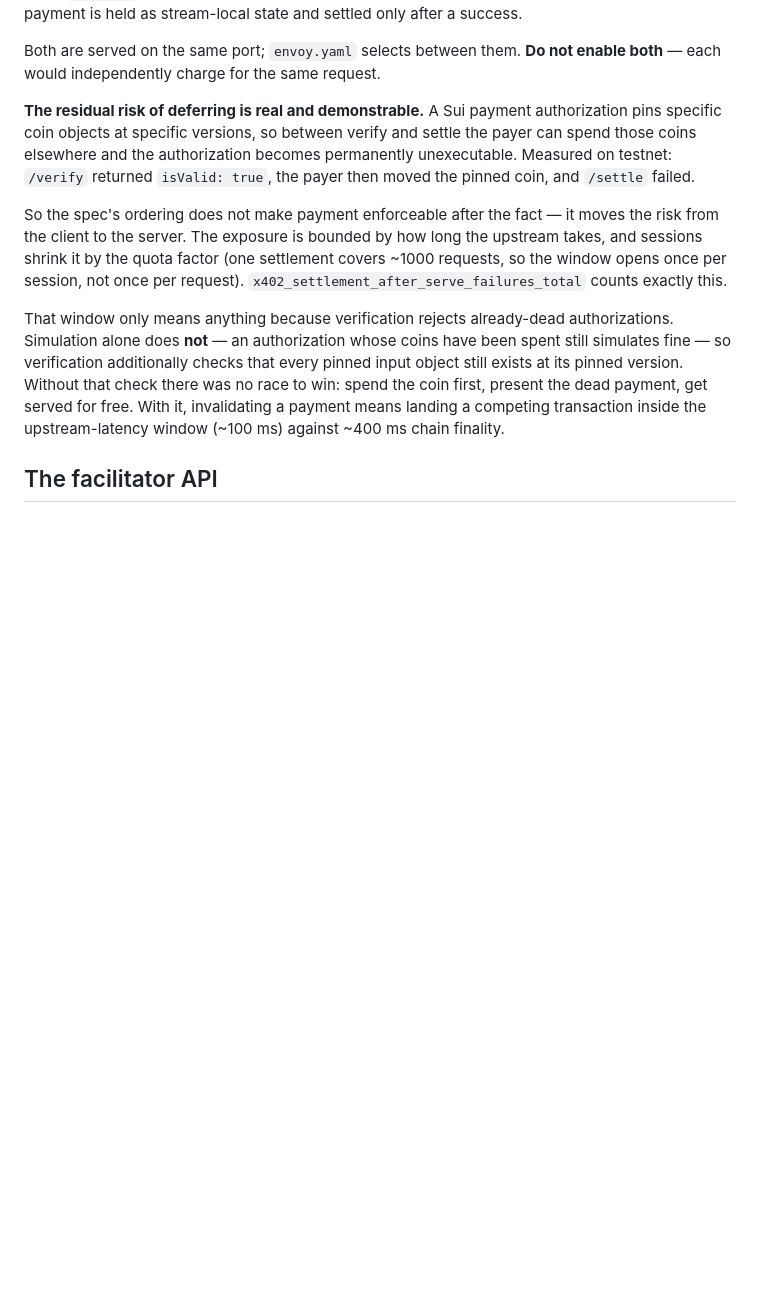
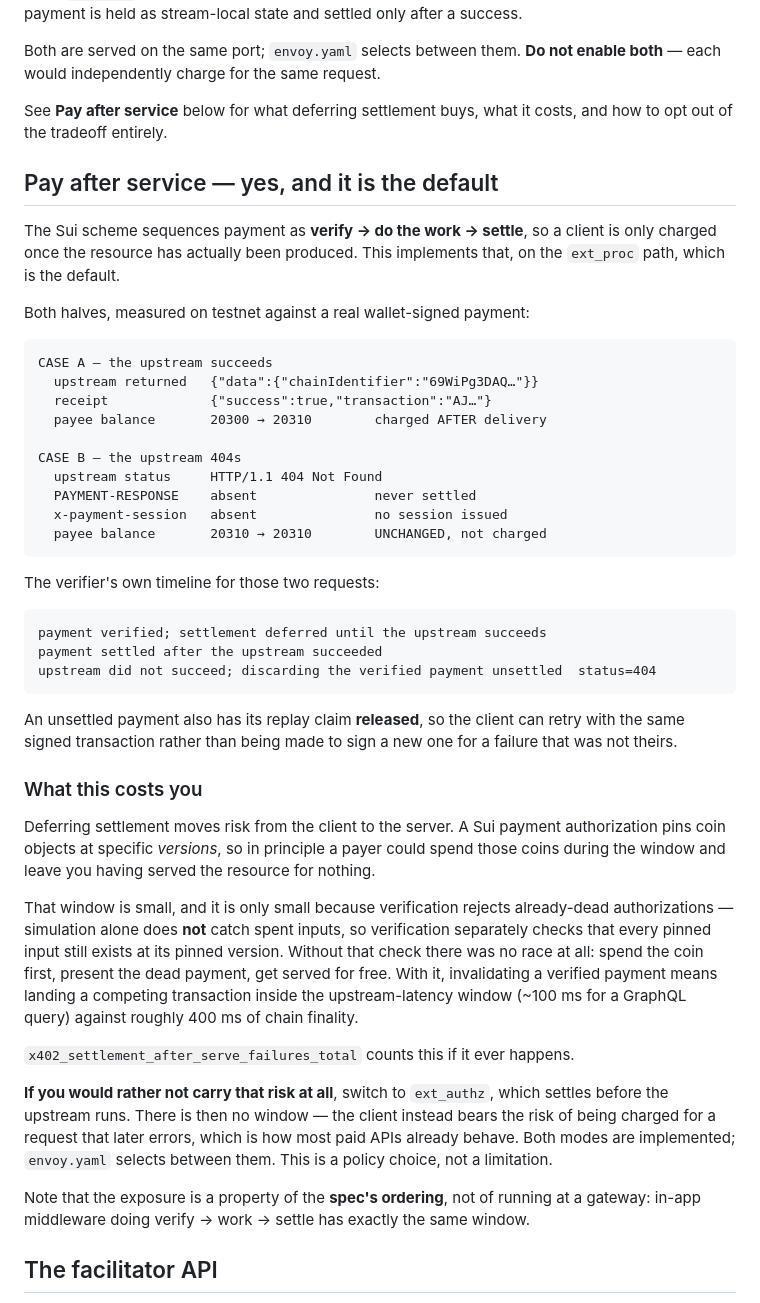
Before and after one commit to 0xfreak0/sui-x402-verifier, a Markdown page: README.md, the part around the change. Rendered like a GitHub page; blank space fills up the shorter version.

Commit message:
Document pay-after-service properly, and clear stale claims from the docs
The risk discussion had crowded out the actual capability, leaving the
impression that this cannot do pay-after-service. It can, it is the default, and
that is now the headline rather than a footnote.

Added a "Pay after service" section carrying the measured evidence for both
halves, on testnet with a real wallet-signed payment:

  upstream succeeds  payee 20300 -> 20310   charged AFTER delivery
  upstream 404s      payee 20310 -> 20310   unchanged, no receipt, no session

with the verifier's own timeline for the two requests, and the note that an
unsettled payment has its replay claim released so the client can retry the same
signed transaction.

The section also states plainly what deferring costs, why the window is small
(verification rejects already-dead authorizations, so invalidating a verified
payment means winning a ~100ms race against ~400ms finality), that ext_authz
removes the window entirely at the cost of charging on upstream errors, and that
the exposure belongs to the spec's ordering rather than to running at a gateway
— in-app middleware doing verify -> work -> settle has the identical window.

STALE CLAIMS FIXED

spec-gaps.md gap 3 still said ext_proc "would fix" the sequencing problem, in
the future tense, months after it was implemented and made the default. Rewritten
as resolved, with the part that IS still worth raising upstream sharpened: the
spec assumes the resource server can call the facilitator twice around its own
work, which silently rules out every pre-upstream authorization filter
(ext_authz, Kong plugins, NGINX auth_request). An implementer reaching for one
produces a conformant-looking service with the payment ordering inverted and no
indication anything is wrong.

Audited the rest: test counts (138 unit, 15 e2e assertions), the conformance
verdicts against the code, the vendored spec commit, and that ext_proc really is
the only active filter in envoy.yaml. The remaining "not yet implemented" strings
are quotations from Sui's own SDK docs about ValidDuring timestamps, which are
accurate.

Co-Authored-By: Claude Opus 5 (1M context) <noreply@anthropic.com>
Claude-Session: https://claude.ai/code/session_01Gg12itje2HFTLLsSSgp8b5

````diff
--- a/README.md
+++ b/README.md
@@ -260,25 +260,69 @@ and settled only after a success.
 Both are served on the same port; `envoy.yaml` selects between them. **Do not
 enable both** — each would independently charge for the same request.
 
-**The residual risk of deferring is real and demonstrable.** A Sui payment
-authorization pins specific coin objects at specific versions, so between verify
-and settle the payer can spend those coins elsewhere and the authorization
-becomes permanently unexecutable. Measured on testnet: `/verify` returned
-`isValid: true`, the payer then moved the pinned coin, and `/settle` failed.
+See **Pay after service** below for what deferring settlement buys, what it
+costs, and how to opt out of the tradeoff entirely.
 
-So the spec's ordering does not make payment enforceable after the fact — it
-moves the risk from the client to the server. The exposure is bounded by how long
-the upstream takes, and sessions shrink it by the quota factor (one settlement
-covers ~1000 requests, so the window opens once per session, not once per
-request). `x402_settlement_after_serve_failures_total` counts exactly this.
+## Pay after service — yes, and it is the default
 
-That window only means anything because verification rejects already-dead
-authorizations. Simulation alone does **not** — an authorization whose coins have
-been spent still simulates fine — so verification additionally checks that every
-pinned input object still exists at its pinned version. Without that check there
-was no race to win: spend the coin first, present the dead payment, get served
-for free. With it, invalidating a payment means landing a competing transaction
-inside the upstream-latency window (~100 ms) against ~400 ms chain finality.
+The Sui scheme sequences payment as **verify → do the work → settle**, so a
+client is only charged once the resource has actually been produced. This
+implements that, on the `ext_proc` path, which is the default.
+
+Both halves, measured on testnet against a real wallet-signed payment:
+
+```
+CASE A — the upstream succeeds
+  upstream returned   {"data":{"chainIdentifier":"69WiPg3DAQ…"}}
+  receipt             {"success":true,"transaction":"AJ…"}
+  payee balance       20300 → 20310        charged AFTER delivery
+
+CASE B — the upstream 404s
+  upstream status     HTTP/1.1 404 Not Found
+  PAYMENT-RESPONSE    absent               never settled
+  x-payment-session   absent               no session issued
+  payee balance       20310 → 20310        UNCHANGED, not charged
+```
+
+The verifier's own timeline for those two requests:
+
+```
+payment verified; settlement deferred until the upstream succeeds
+payment settled after the upstream succeeded
+upstream did not succeed; discarding the verified payment unsettled  status=404
+```
+
+An unsettled payment also has its replay claim **released**, so the client can
+retry with the same signed transaction rather than being made to sign a new one
+for a failure that was not theirs.
+
+### What this costs you
+
+Deferring settlement moves risk from the client to the server. A Sui payment
+authorization pins coin objects at specific *versions*, so in principle a payer
+could spend those coins during the window and leave you having served the
+resource for nothing.
+
+That window is small, and it is only small because verification rejects
+already-dead authorizations — simulation alone does **not** catch spent inputs,
+so verification separately checks that every pinned input still exists at its
+pinned version. Without that check there was no race at all: spend the coin
+first, present the dead payment, get served for free. With it, invalidating a
+verified payment means landing a competing transaction inside the
+upstream-latency window (~100 ms for a GraphQL query) against roughly 400 ms of
+chain finality.
+
+`x402_settlement_after_serve_failures_total` counts this if it ever happens.
+
+**If you would rather not carry that risk at all**, switch to `ext_authz`, which
+settles before the upstream runs. There is then no window — the client instead
+bears the risk of being charged for a request that later errors, which is how
+most paid APIs already behave. Both modes are implemented; `envoy.yaml` selects
+between them. This is a policy choice, not a limitation.
+
+Note that the exposure is a property of the **spec's ordering**, not of running
+at a gateway: in-app middleware doing verify → work → settle has exactly the same
+window.
 
 ## The facilitator API
 
````
Also changed, not shown: docs/spec-gaps.md (+15 -5 lines).
